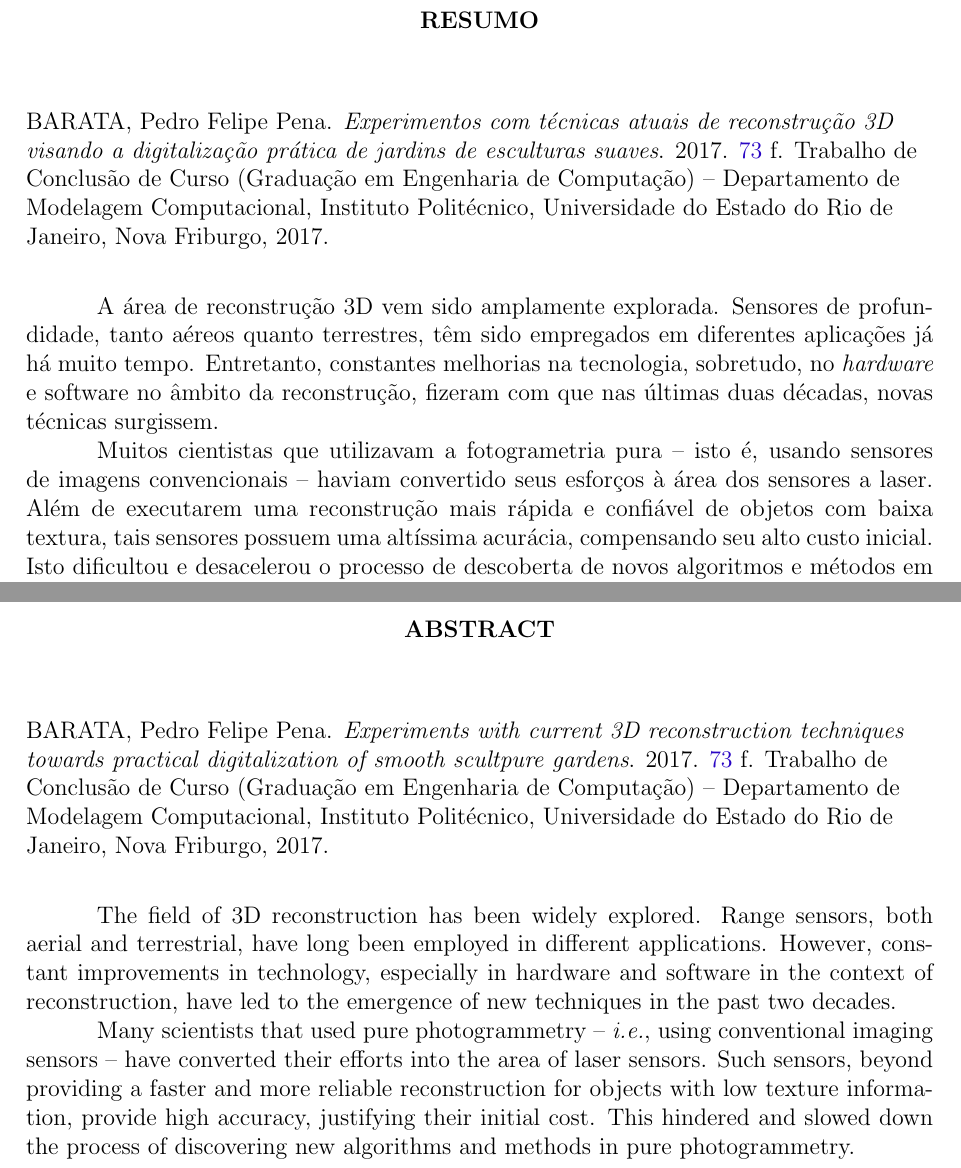
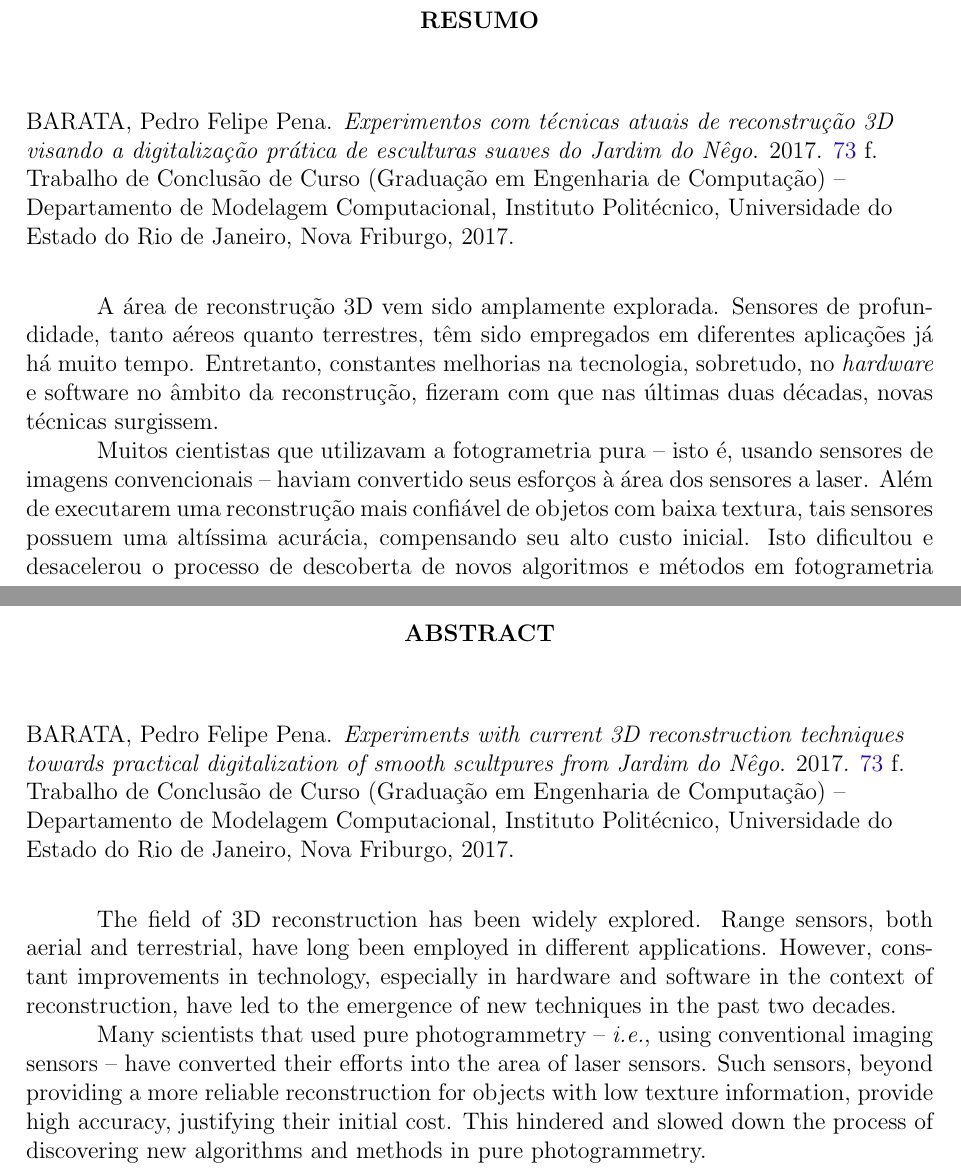
Before and after one commit to PedroBarata/monografia-rec3d-patrimonio, a LaTeX thesis (dissertacao.tex): two parts of pages 6 and 7 of 74, joined at a grey line, cut so that both start at the same text. Compiled offline with pdfLaTeX.

Commit message:
titulo e abstracts finalizados

```diff
--- a/dissertacao.tex
+++ b/dissertacao.tex
@@ -111,12 +111,12 @@
 
 \autor{Pedro Felipe Pena}{Barata}
 \titulo{Experimentos com técnicas atuais de reconstrução 3D visando a
-digitalização prática de jardins de esculturas suaves}
+digitalização prática de esculturas suaves do Jardim do Nêgo}
 
 \palavraschaves{Fotogrametria}{Estrutura por Movimento}{Estereoscopia Multiocular}{Reconstrução 3D}
 
 \title{Experiments with current 3D reconstruction techniques towards practical
-digitalization of smooth scultpure gardens}
+digitalization of smooth scultpures from Jardim do Nêgo}
 \keywords{Photogrammetry}{Structure from Motion}{Multiview Stereo}{3D Reconstruction}
 
 \orientador{Prof.\ Dr.}
@@ -289,7 +289,7 @@ nas últimas duas décadas, novas técnicas surgissem.
 
 Muitos cientistas que utilizavam a fotogrametria pura -- isto é, usando sensores de
 imagens convencionais -- haviam convertido seus esforços à área dos sensores a laser. Além de
-executarem uma reconstrução mais rápida e confiável de objetos com baixa
+executarem uma reconstrução mais confiável de objetos com baixa
 textura, tais sensores possuem uma altíssima acurácia, compensando seu alto
 custo inicial.  Isto dificultou e desacelerou o processo de descoberta de novos
 algoritmos e métodos em fotogrametria pura.
@@ -334,7 +334,7 @@ of reconstruction, have led to the emergence of new techniques in the past two d
 
 Many scientists that used pure photogrammetry -- \ie, using conventional
 imaging sensors -- have converted their efforts into the area of laser sensors.
-Such sensors, beyond providing a faster and more reliable reconstruction for
+Such sensors, beyond providing a more reliable reconstruction for
 objects with low texture information, provide high accuracy, justifying their
 initial cost.  This hindered and slowed down the process of discovering new algorithms
 and methods in pure photogrammetry.
```
